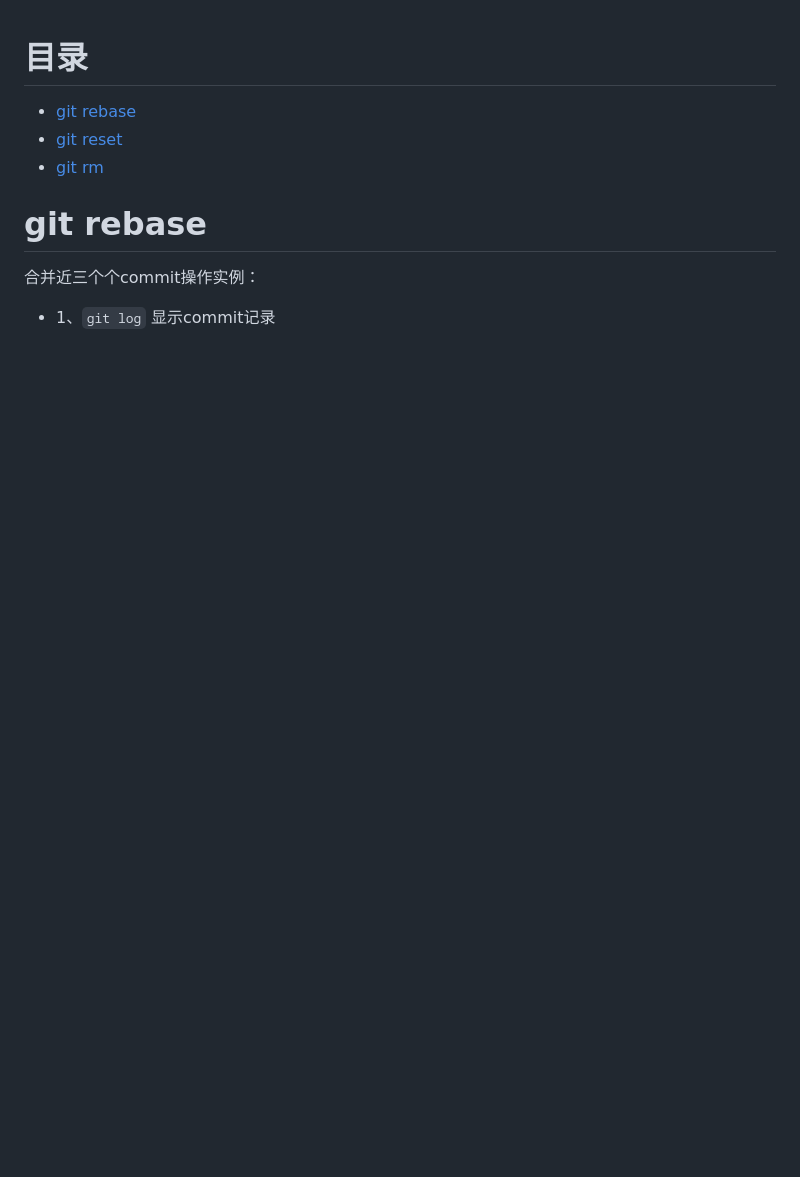
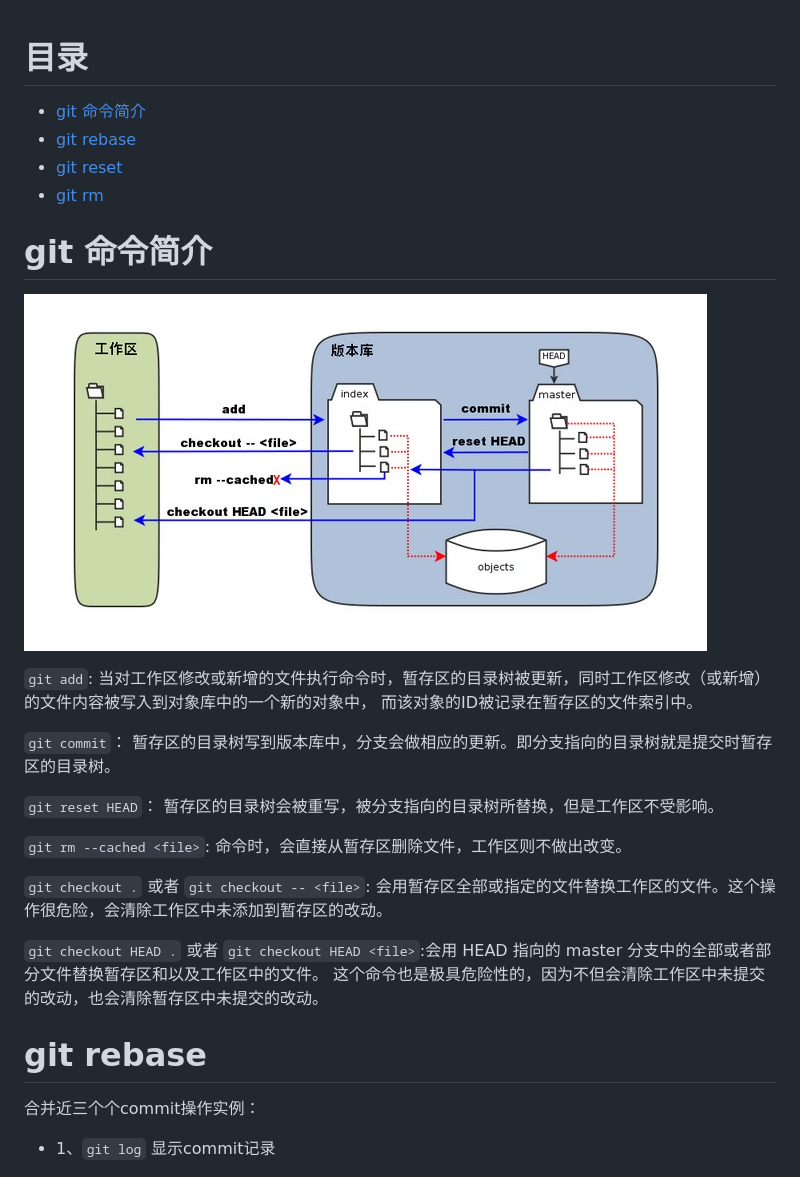
Before and after one commit to freezoom-spec/git-study, a Markdown page: README.md, the part around the change. Drawn GitHub-style; pictures changed too: images/git.jpg (added); blank space fills up the shorter version.

Commit message:
增加Git简介

```diff
--- a/README.md
+++ b/README.md
@@ -1,7 +1,27 @@
 # 目录
++ [git 命令简介](git-命令简介)
 + [git rebase ](#git-rebase)
 + [git reset ](#git-reset)
 + [git rm ](#git-rm)
+
+
+# git 命令简介
+
+![git](https://github.com/freezoom-spec/git-study/blob/master/images/git.jpg)
+
+`git add`:  当对工作区修改或新增的文件执行命令时，暂存区的目录树被更新，同时工作区修改（或新增）的文件内容被写入到对象库中的一个新的对象中，
+而该对象的ID被记录在暂存区的文件索引中。
+
+`git commit`： 暂存区的目录树写到版本库中，分支会做相应的更新。即分支指向的目录树就是提交时暂存区的目录树。
+
+`git reset HEAD`： 暂存区的目录树会被重写，被分支指向的目录树所替换，但是工作区不受影响。
+
+`git rm --cached <file>`:  命令时，会直接从暂存区删除文件，工作区则不做出改变。
+
+`git checkout .` 或者 `git checkout -- <file>`: 会用暂存区全部或指定的文件替换工作区的文件。这个操作很危险，会清除工作区中未添加到暂存区的改动。
+
+`git checkout HEAD .` 或者 `git checkout HEAD <file>`:会用 HEAD 指向的 master 分支中的全部或者部分文件替换暂存区和以及工作区中的文件。
+这个命令也是极具危险性的，因为不但会清除工作区中未提交的改动，也会清除暂存区中未提交的改动。
 
 # git rebase
 
```
